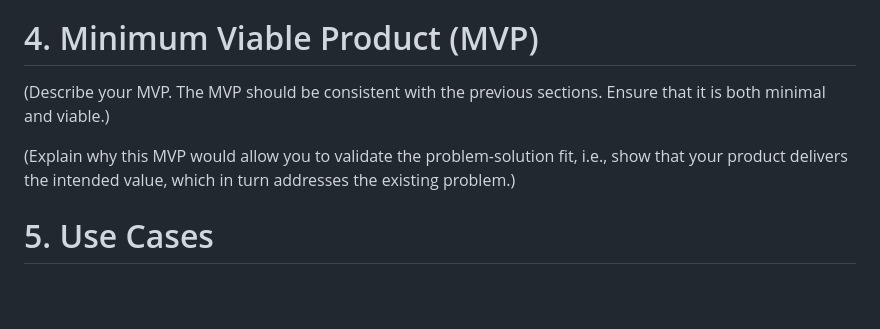
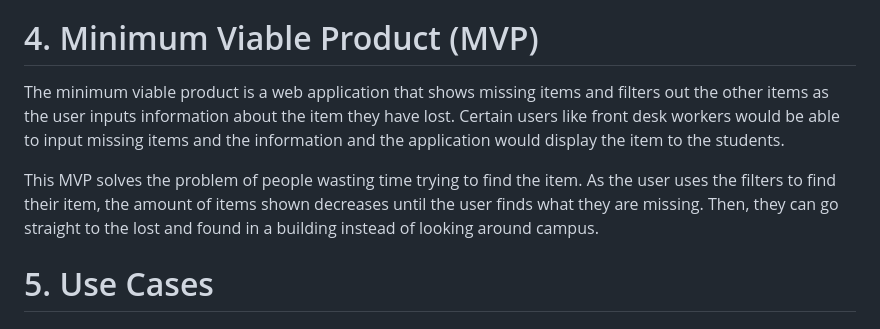
Before and after one commit to bs2863/CS386-Project-LostAndFound, a Markdown page: deliverables/D2.md, the part around the change. GitHub-like rendering; blank space fills up the shorter version.

Commit message:
Added MVP

```diff
--- a/deliverables/D2.md
+++ b/deliverables/D2.md
@@ -30,9 +30,9 @@ Consumer Segment: NAU students who have lost personal belongings on NAU campus.
 (Make a numbered list of non-functional requirements in order of importance.)
 
 # 4. Minimum Viable Product (MVP)
-(Describe your MVP. The MVP should be consistent with the previous sections. Ensure that it is both minimal and viable.)
+The minimum viable product is a web application that shows missing items and filters out the other items as the user inputs information about the item they have lost. Certain users like front desk workers would be able to input missing items and the information and the application would display the item to the students.
 
-(Explain why this MVP would allow you to validate the problem-solution fit, i.e., show that your product delivers the intended value, which in turn addresses the existing problem.)
+This MVP solves the problem of people wasting time trying to find the item. As the user uses the filters to find their item, the amount of items shown decreases until the user finds what they are missing. Then, they can go straight to the lost and found in a building instead of looking around campus.
 
 # 5. Use Cases
 
```
